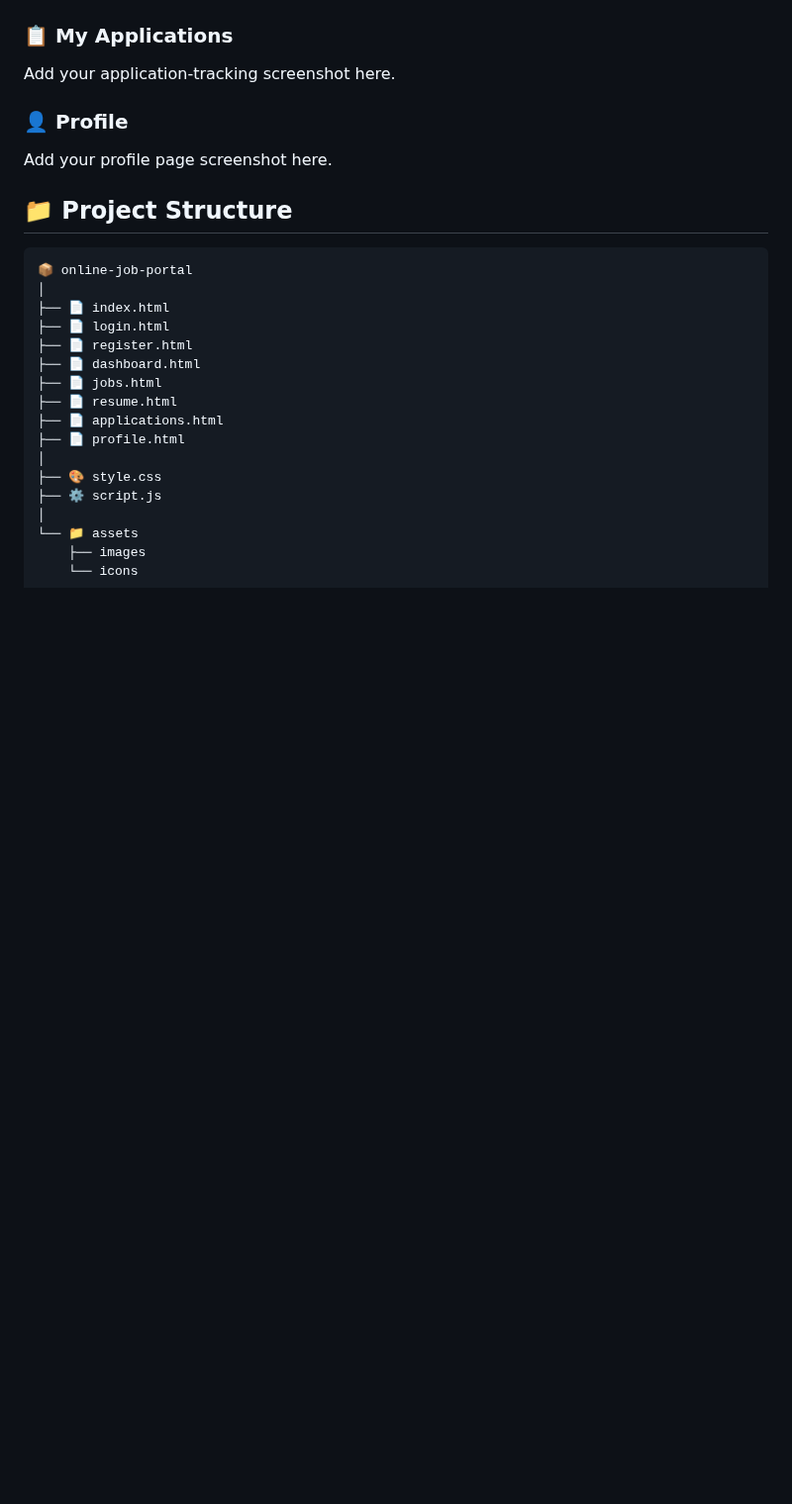
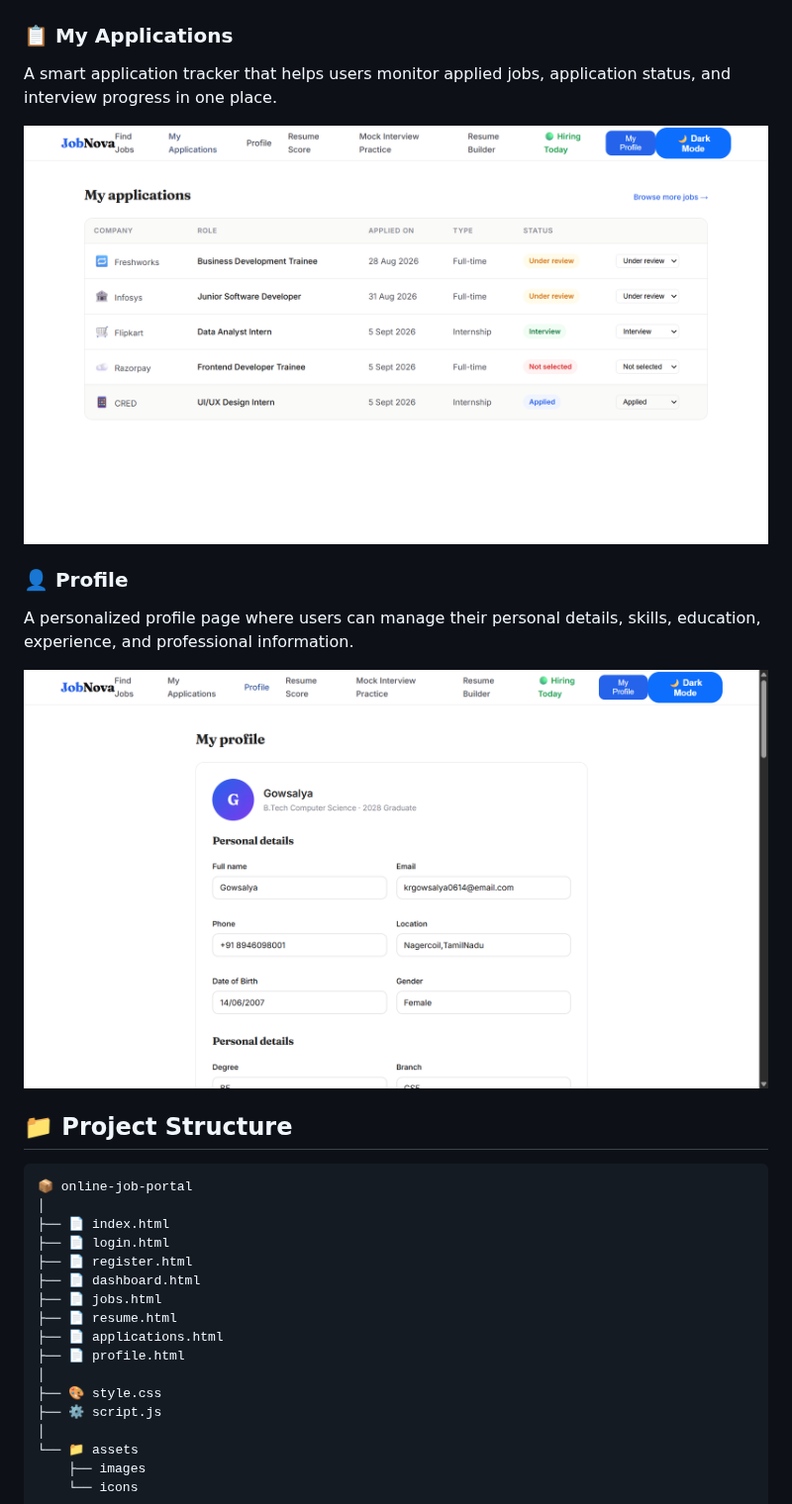
Before and after one commit to krgowsalya1406-gif/Online-Job-Portal, a Markdown page: README.md, the part around the change. Shown at 99% size. Drawn GitHub-style; blank space fills up the shorter version.

```diff
--- a/README.md
+++ b/README.md
@@ -74,12 +74,16 @@ A simple page that allows users to view and track the jobs they have applied for
 ![applied](image/appliedjob.png)
 
 ### 📋 My Applications
+A smart application tracker that helps users monitor applied jobs, application status, and interview progress in one place.
 
-Add your application-tracking screenshot here.
+![myapplication](image/myapplication.png)
+
 
 ### 👤 Profile
+A personalized profile page where users can manage their personal details, skills, education, experience, and professional information.
 
-Add your profile page screenshot here.
+![profile](image/profile.png)
+
 
 ## 📁 Project Structure
 
```
